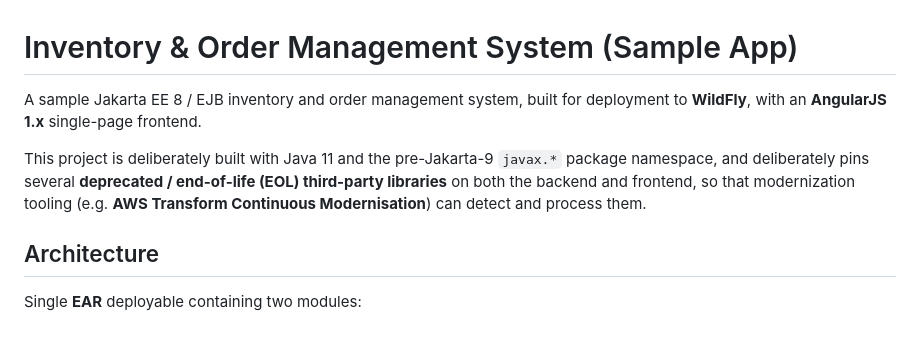
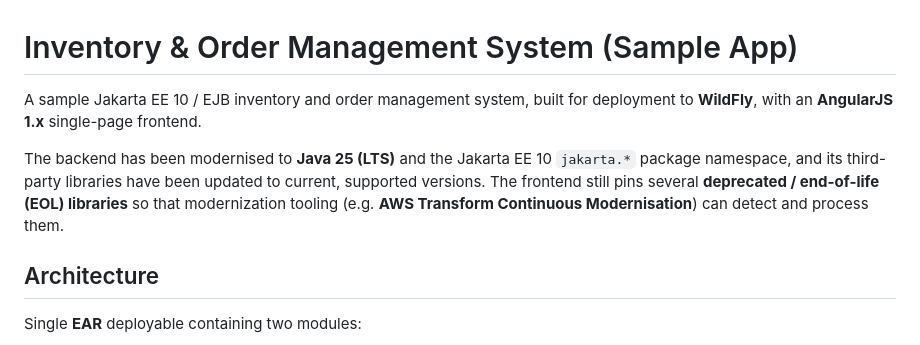
Before and after one commit to jeanbaptisteguillois/legacy-java-app, a Markdown page: README.md, the part around one of its changes. GitHub-like rendering.

```diff
--- a/README.md
+++ b/README.md
@@ -1,13 +1,14 @@
 # Inventory & Order Management System (Sample App)
 
-A sample Jakarta EE 8 / EJB inventory and order management system, built for
+A sample Jakarta EE 10 / EJB inventory and order management system, built for
 deployment to **WildFly**, with an **AngularJS 1.x** single-page frontend.
 
-This project is deliberately built with Java 11 and the pre-Jakarta-9
-`javax.*` package namespace, and deliberately pins several **deprecated /
-end-of-life (EOL) third-party libraries** on both the backend and frontend,
-so that modernization tooling (e.g. **AWS Transform Continuous
-Modernisation**) can detect and process them.
+The backend has been modernised to **Java 25 (LTS)** and the Jakarta EE 10
+`jakarta.*` package namespace, and its third-party libraries have been
+updated to current, supported versions. The frontend still pins several
+**deprecated / end-of-life (EOL) libraries** so that modernization tooling
+(e.g. **AWS Transform Continuous Modernisation**) can detect and process
+them.
 
 ## Architecture
 
```
Also changed, not shown: other parts of README.md (+23 -19 lines).
